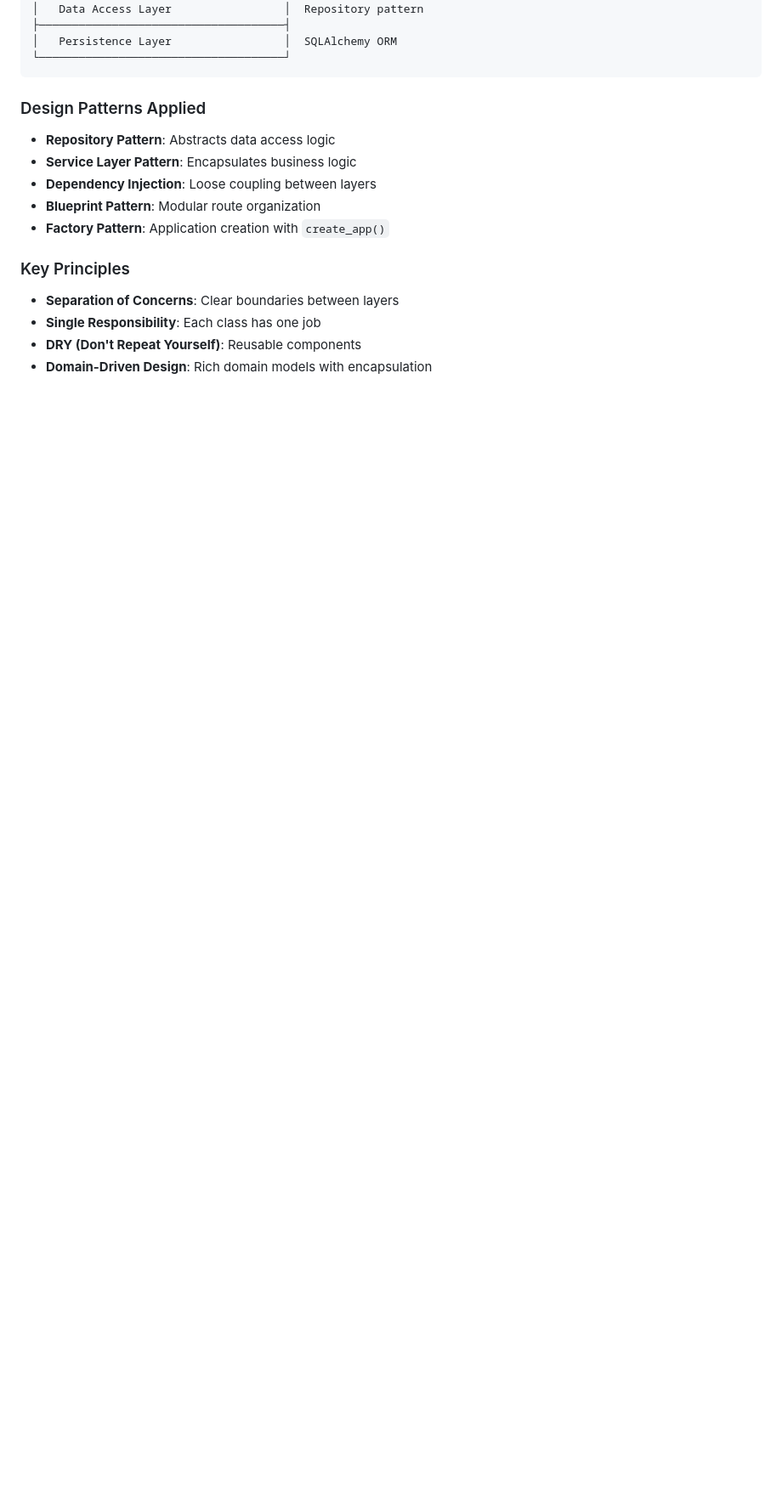
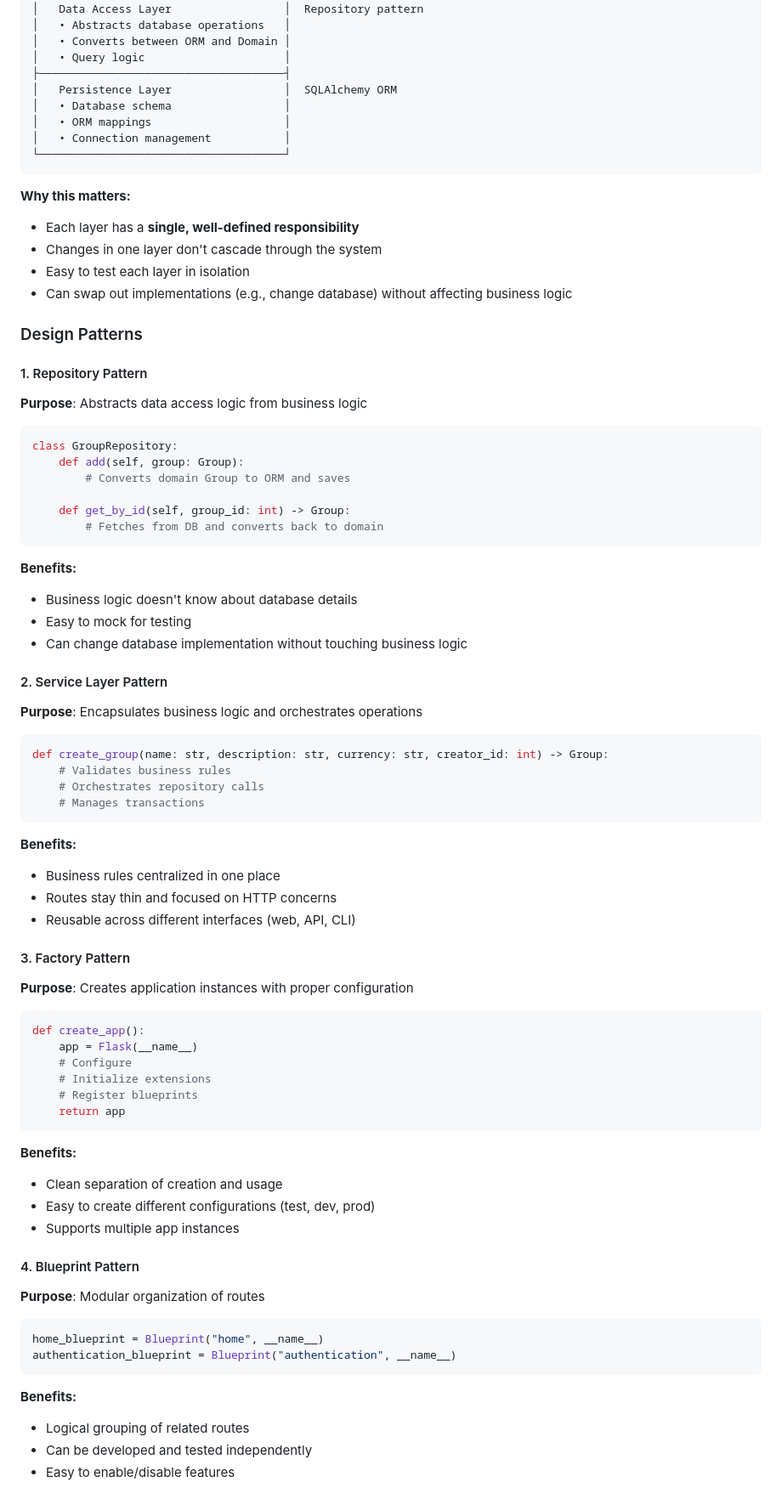
Before and after one commit to Zelandini/Splity_flask, a Markdown page: README.md, the part around one of its changes. Shown at 85% size. Rendered like a GitHub page; blank space fills up the shorter version.

````diff
--- a/README.md
+++ b/README.md
@@ -50,19 +75,83 @@ This project follows **layered architecture** and software engineering best prac
 ├─────────────────────────────────────┤
 │   Data Access Layer                 │  Repository pattern
+│   • Abstracts database operations   │
+│   • Converts between ORM and Domain │
+│   • Query logic                     │
 ├─────────────────────────────────────┤
 │   Persistence Layer                 │  SQLAlchemy ORM
+│   • Database schema                 │
+│   • ORM mappings                    │
+│   • Connection management           │
 └─────────────────────────────────────┘
 ```
 
-### Design Patterns Applied
-- **Repository Pattern**: Abstracts data access logic
-- **Service Layer Pattern**: Encapsulates business logic
-- **Dependency Injection**: Loose coupling between layers
-- **Blueprint Pattern**: Modular route organization
-- **Factory Pattern**: Application creation with `create_app()`
+**Why this matters:**
+- Each layer has a **single, well-defined responsibility**
+- Changes in one layer don't cascade through the system
+- Easy to test each layer in isolation
+- Can swap out implementations (e.g., change database) without affecting business logic
 
-### Key Principles
-- **Separation of Concerns**: Clear boundaries between layers
-- **Single Responsibility**: Each class has one job
-- **DRY (Don't Repeat Yourself)**: Reusable components
-- **Domain-Driven Design**: Rich domain models with encapsulation
+### Design Patterns
+
+#### 1. Repository Pattern
+**Purpose**: Abstracts data access logic from business logic
+
+```python
+class GroupRepository:
+    def add(self, group: Group):
+        # Converts domain Group to ORM and saves
+
+    def get_by_id(self, group_id: int) -> Group:
+        # Fetches from DB and converts back to domain
+```
+
+**Benefits:**
+- Business logic doesn't know about database details
+- Easy to mock for testing
+- Can change database implementation without touching business logic
+
+#### 2. Service Layer Pattern
+**Purpose**: Encapsulates business logic and orchestrates operations
+
+```python
+def create_group(name: str, description: str, currency: str, creator_id: int) -> Group:
+    # Validates business rules
+    # Orchestrates repository calls
+    # Manages transactions
+```
+
+**Benefits:**
+- Business rules centralized in one place
+- Routes stay thin and focused on HTTP concerns
+- Reusable across different interfaces (web, API, CLI)
+
+#### 3. Factory Pattern
+**Purpose**: Creates application instances with proper configuration
+
+```python
+def create_app():
+    app = Flask(__name__)
+    # Configure
+    # Initialize extensions
+    # Register blueprints
+    return app
+```
+
+**Benefits:**
+- Clean separation of creation and usage
+- Easy to create different configurations (test, dev, prod)
+- Supports multiple app instances
+
+#### 4. Blueprint Pattern
+**Purpose**: Modular organization of routes
+
+```python
+home_blueprint = Blueprint("home", __name__)
+authentication_blueprint = Blueprint("authentication", __name__)
+```
+
+**Benefits:**
+- Logical grouping of related routes
+- Can be developed and tested independently
+- Easy to enable/disable features
+
````
Also changed, not shown: other parts of README.md (+196 -121 lines).
